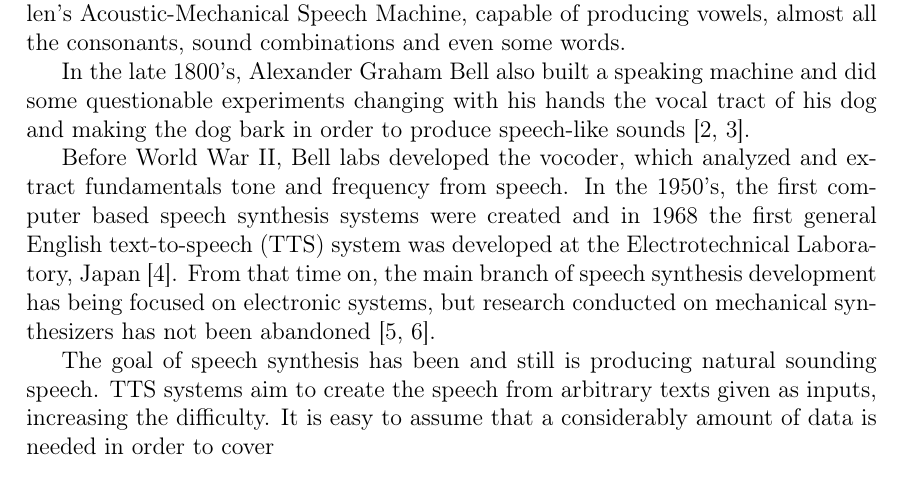
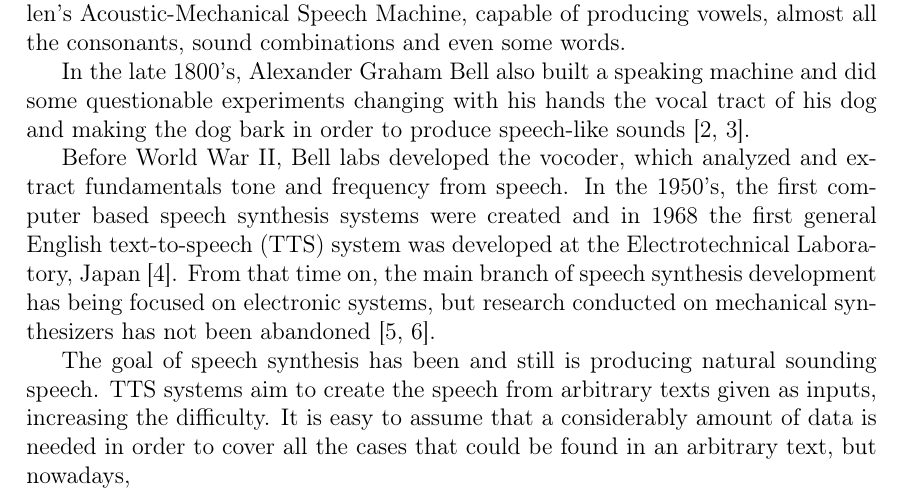
Before and after one commit to josemoreno/PFC_memoria, a LaTeX document (master.tex, which reads sections/introduction.tex): part of page 6 of 9, cut so that both start at the same text. Compiled offline with pdfLaTeX.

Commit message:
Almost nothing in intro

```diff
--- a/sections/introduction.tex
+++ b/sections/introduction.tex
@@ -12,4 +12,4 @@ In the late 1800's, Alexander Graham Bell also built a speaking machine and did
 
 Before World War II, Bell labs developed the vocoder, which analyzed and extract fundamentals tone and frequency from speech. In the 1950's, the first computer based speech synthesis systems were created and in 1968 the first general English text-to-speech (TTS) system was developed at the Electrotechnical Laboratory, Japan \cite{Klatt87}. From that time on, the main branch of speech synthesis development has being focused on electronic systems, but research conducted on mechanical synthesizers has not been abandoned \cite{mechSynthWeb, mechSynth}.
 
-The goal of speech synthesis has been and still is producing natural sounding speech. TTS systems aim to create the speech from arbitrary texts given as inputs, increasing the difficulty. It is easy to assume that a considerably amount of data is needed in order to cover
+The goal of speech synthesis has been and still is producing natural sounding speech. TTS systems aim to create the speech from arbitrary texts given as inputs, increasing the difficulty. It is easy to assume that a considerably amount of data is needed in order to cover all the cases that could be found in an arbitrary text, but nowadays,
```
